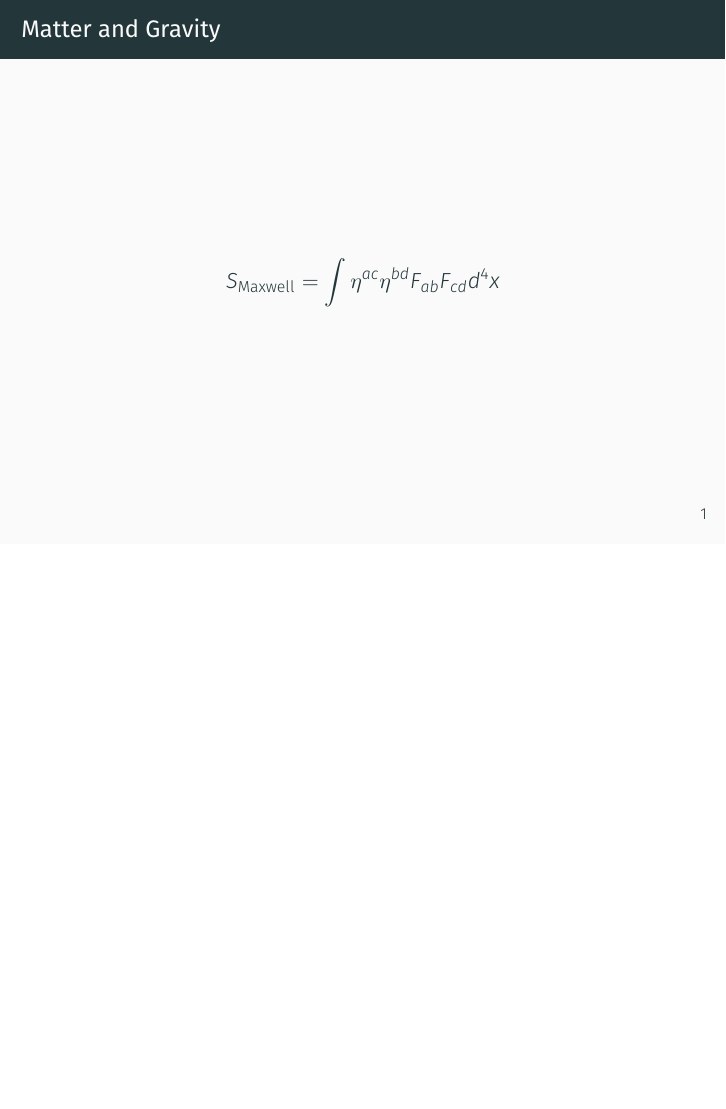
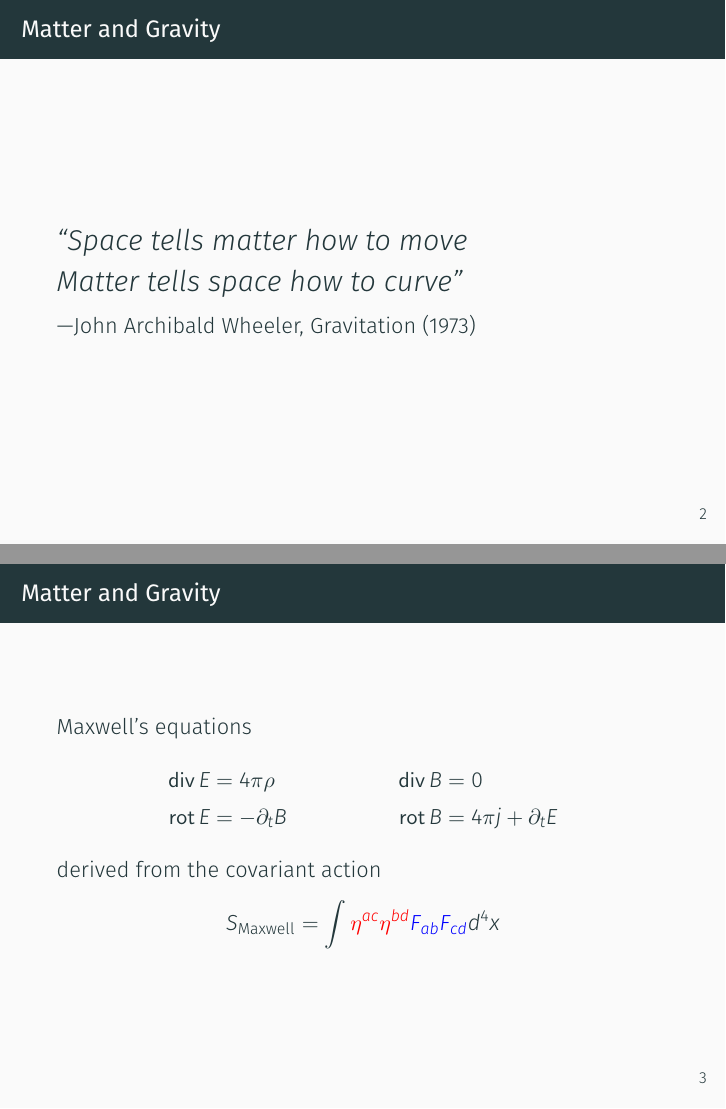
Before and after one commit to nilsalex/phd-thesis, LaTeX slides (presentation/main.tex): page 3 of 3 before the commit and pages 4 and 7 of 11 after it, the two joined at a grey line, the shorter picture padded with empty space. Compiled offline with XeLaTeX.

Commit message:
work on presentation

```diff
--- a/presentation/main.tex
+++ b/presentation/main.tex
@@ -13,5 +19,24 @@
+    \section{Matter and Gravity}\label{sec:matter-and-gravity}
+
     \begin{frame}{Matter and Gravity}
+        \Large
+        \textit{``Space tells matter how to move \\
+        Matter tells space how to curve''}
+
+        \normalsize
+        ---John Archibald Wheeler, Gravitation (1973)
+    \end{frame}
+
+    \begin{frame}{Matter and Gravity}
+        Maxwell's equations
+        \begin{align*}
+            \operatorname{div} E &= 4\pi \rho & \operatorname{div} B &= 0 \\
+            \operatorname{rot} E &= - \partial_t B & \operatorname{rot} B &= 4\pi j + \partial_t E
+        \end{align*} \pause
+        derived from the covariant action
         \[
-            S_\text{Maxwell} = \int \eta^{ac} \eta^{bd} F_{ab} F_{cd} d^4 x
+            S_\text{Maxwell} = \int \only<2>{\eta^{ac} \eta^{bd} F_{ab} F_{cd}} \only<3>{{\color{red}\eta^{ac} \eta^{bd}} {\color{blue}F_{ab} F_{cd}}} d^4 x
         \]
     \end{frame}
+
+    \section{Covariant Constructive Gravity}\label{sec:covariant-constructive-gravity}
```
Also changed, not shown: presentation/main.tex (15 more changed lines).
